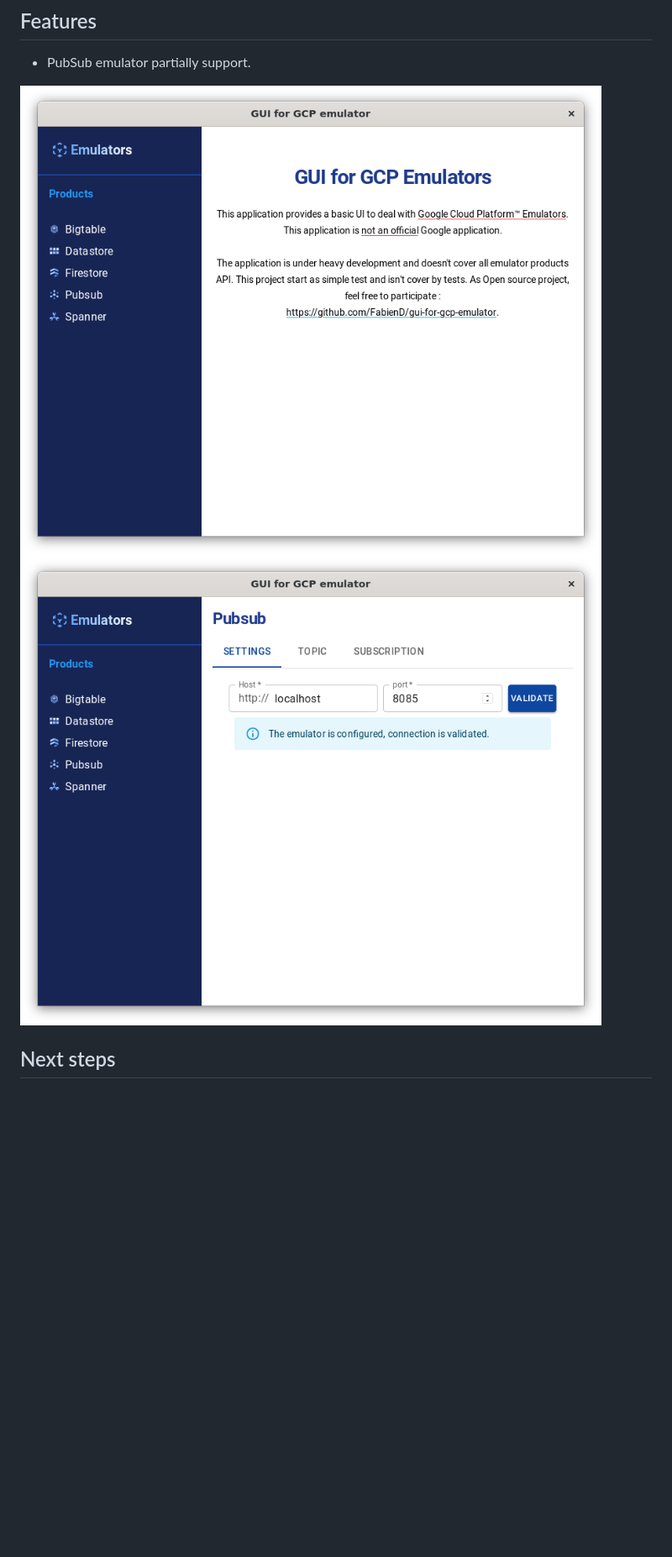
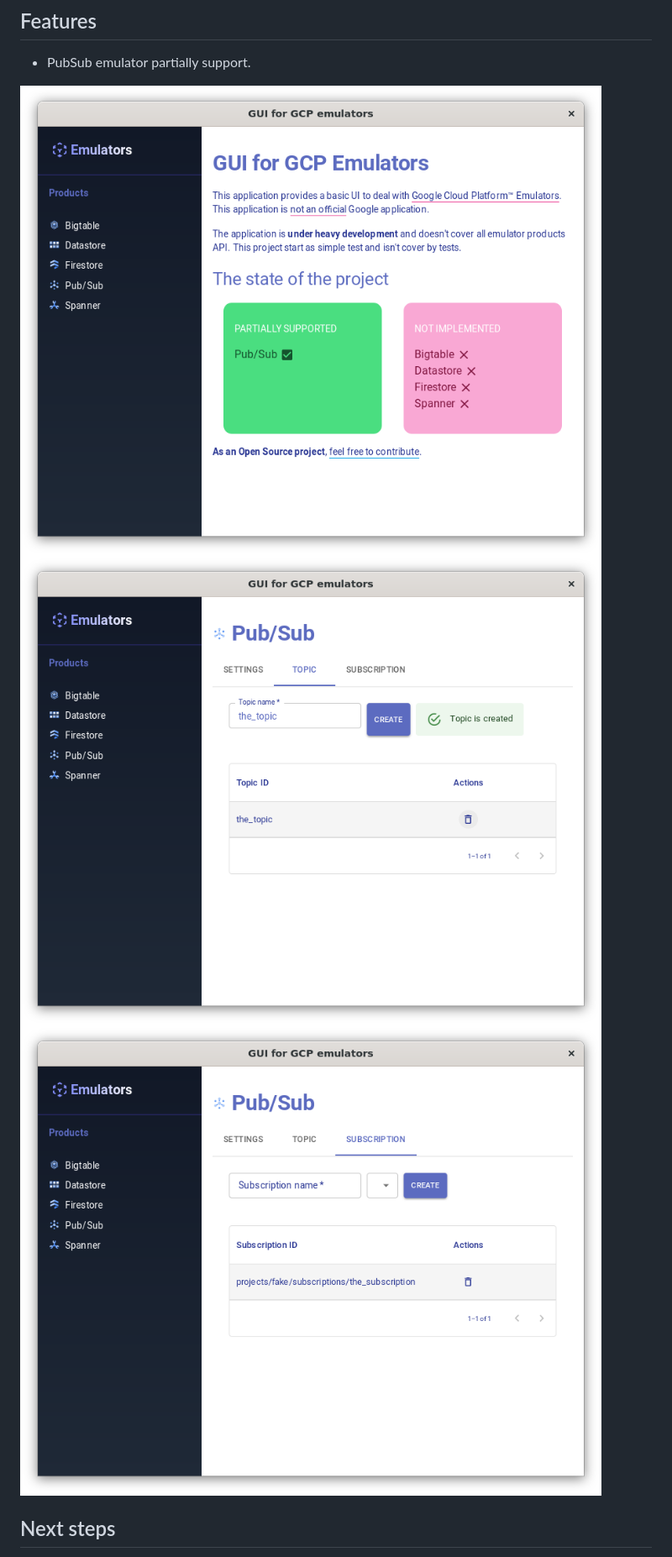
Before and after one commit to FabienD/gui-for-gcp-emulators, a Markdown page: README.md, the part around the change. Shown at 84% size. Rendered like a GitHub page; pictures changed too: doc/assets/gcp_gui_home_preview.png, doc/assets/gcp_gui_pubsub_preview.png (deleted), doc/assets/gcp_gui_pubsub_subscription_preview.png (added); blank space fills up the shorter version.

```diff
--- a/README.md
+++ b/README.md
@@ -18,7 +18,8 @@ As **Open source project**, feel free to participate, contribute, fork, etc. :
 - PubSub emulator partially support.
 
 ![GUI for GCP - Home](./doc/assets/gcp_gui_home_preview.png)
-![GUI for GCP - Pubsub](./doc/assets/gcp_gui_pubsub_preview.png)
+![GUI for GCP - Pubsub topic](./doc/assets/gcp_gui_pubsub_topic_preview.png)
+![GUI for GCP - Pubsub subscription](./doc/assets/gcp_gui_pubsub_subscription_preview.png)
 
 ## Next steps
 
```
Also changed, not shown: 2 other files.
